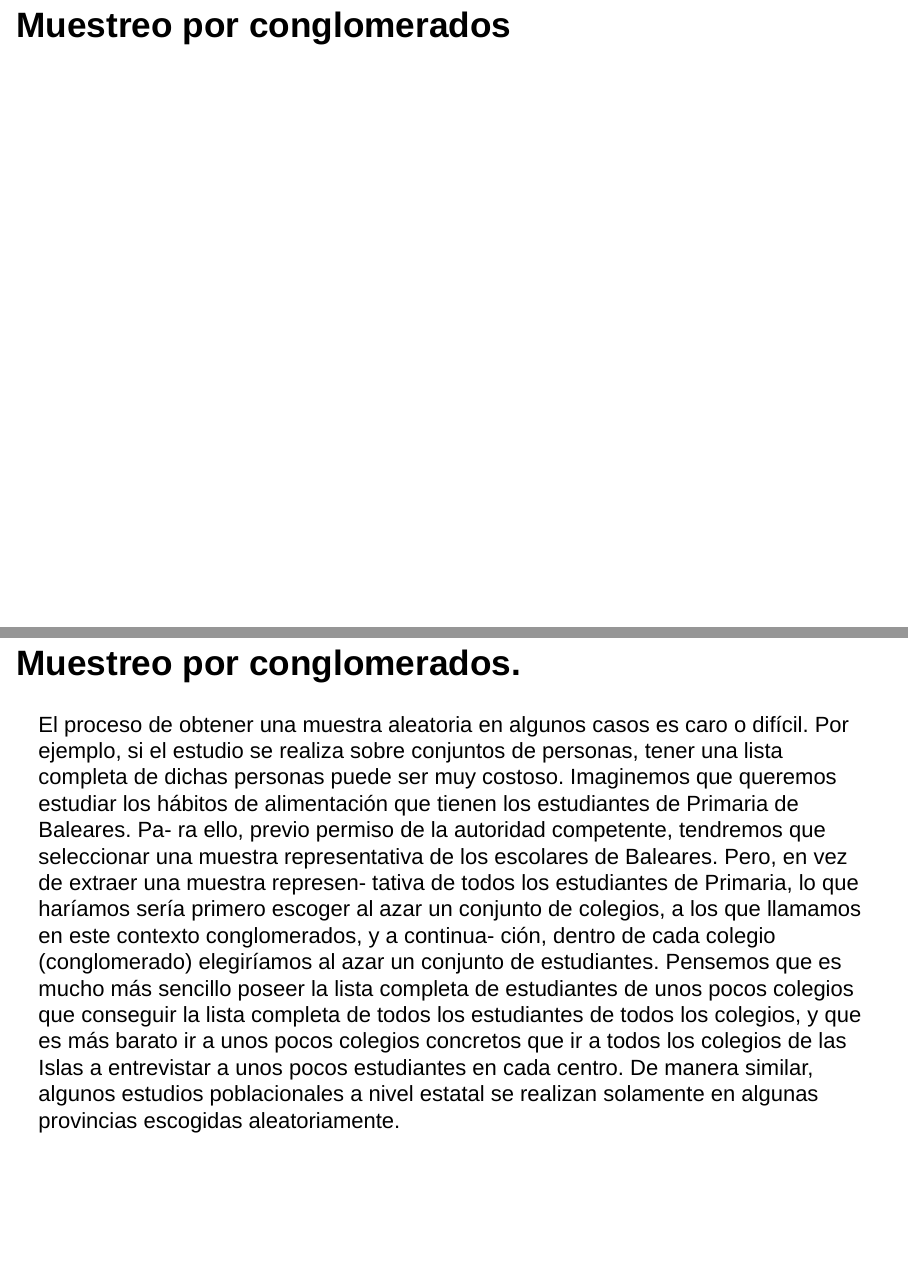
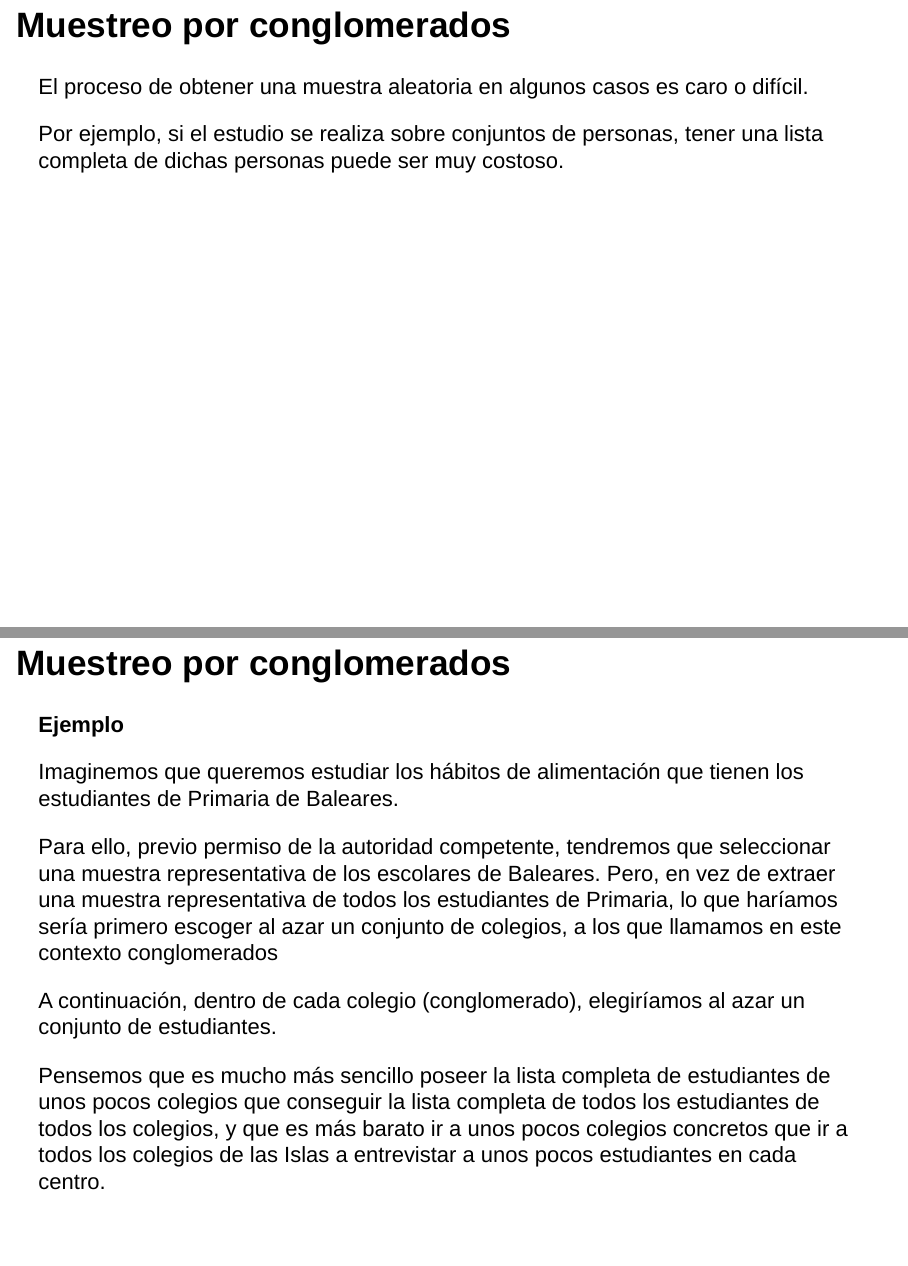
Before and after one commit to joanby/r-basic, an R Markdown document (teoria/TemaX.Rmd): pages 14 and 15 of 47 before the commit and pages 15 and 16 of 49 after it, joined at a grey line. Rendered offline with R 4.5, knitr and Pandoc, with nearby package versions; drawn as Slidy slides in place of the format the file asks for; code that draws random numbers runs with fixed seeds of ours.

Commit message:
Pequeñas actualizaciones

```diff
--- a/teoria/TemaX.Rmd
+++ b/teoria/TemaX.Rmd
@@ -108,9 +108,23 @@ Depende de la propiedad a estudiar y de qué estratos se consideran relevantes p
 
 # Muestreo por conglomerados
 
-## Muestreo por conglomerados.
+## Muestreo por conglomerados
 
-El proceso de obtener una muestra aleatoria en algunos casos es caro o difícil. Por ejemplo, si el estudio se realiza sobre conjuntos de personas, tener una lista completa de dichas personas puede ser muy costoso. Imaginemos que queremos estudiar los hábitos de alimentación que tienen los estudiantes de Primaria de Baleares. Pa- ra ello, previo permiso de la autoridad competente, tendremos que seleccionar una muestra representativa de los escolares de Baleares. Pero, en vez de extraer una muestra represen- tativa de todos los estudiantes de Primaria, lo que haríamos sería primero escoger al azar un conjunto de colegios, a los que llamamos en este contexto conglomerados, y a continua- ción, dentro de cada colegio (conglomerado) elegiríamos al azar un conjunto de estudiantes. Pensemos que es mucho más sencillo poseer la lista completa de estudiantes de unos pocos colegios que conseguir la lista completa de todos los estudiantes de todos los colegios, y que es más barato ir a unos pocos colegios concretos que ir a todos los colegios de las Islas a entrevistar a unos pocos estudiantes en cada centro. De manera similar, algunos estudios poblacionales a nivel estatal se realizan solamente en algunas provincias escogidas aleatoriamente.
+El proceso de obtener una muestra aleatoria en algunos casos es caro o difícil.
+
+Por ejemplo, si el estudio se realiza sobre conjuntos de personas, tener una lista completa de dichas personas puede ser muy costoso.
+
+## Muestreo por conglomerados{.example}
+
+**Ejemplo**
+
+Imaginemos que queremos estudiar los hábitos de alimentación que tienen los estudiantes de Primaria de Baleares.
+
+Para ello, previo permiso de la autoridad competente, tendremos que seleccionar una muestra representativa de los escolares de Baleares. Pero, en vez de extraer una muestra representativa de todos los estudiantes de Primaria, lo que haríamos sería primero escoger al azar un conjunto de colegios, a los que llamamos en este contexto conglomerados
+
+A continuación, dentro de cada colegio (conglomerado), elegiríamos al azar un conjunto de estudiantes.
+
+Pensemos que es mucho más sencillo poseer la lista completa de estudiantes de unos pocos colegios que conseguir la lista completa de todos los estudiantes de todos los colegios, y que es más barato ir a unos pocos colegios concretos que ir a todos los colegios de las Islas a entrevistar a unos pocos estudiantes en cada centro.
 
 # Muestreos no aleatorios.
 
```
Also changed, not shown: teoria/TemaX.html.
